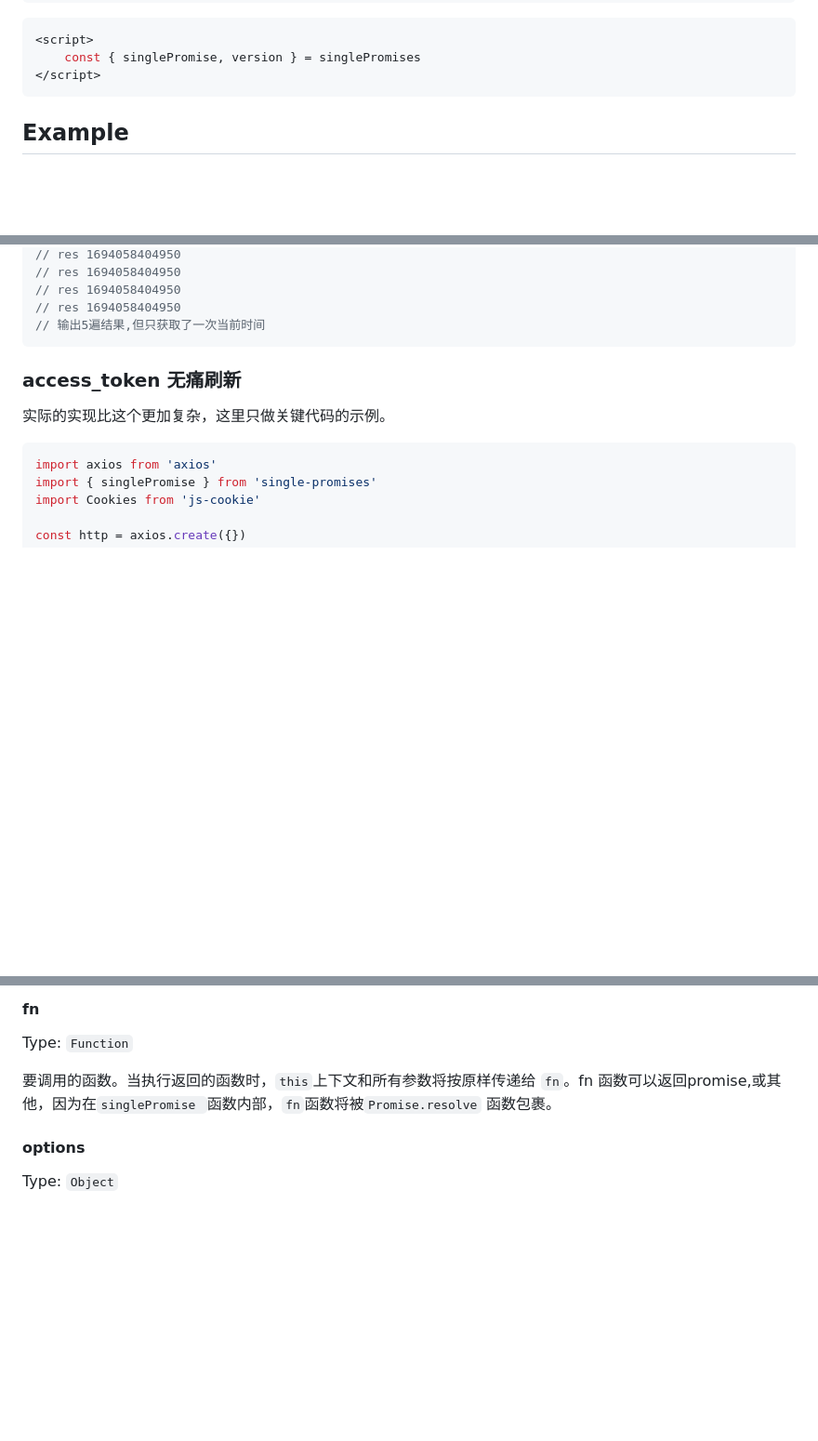
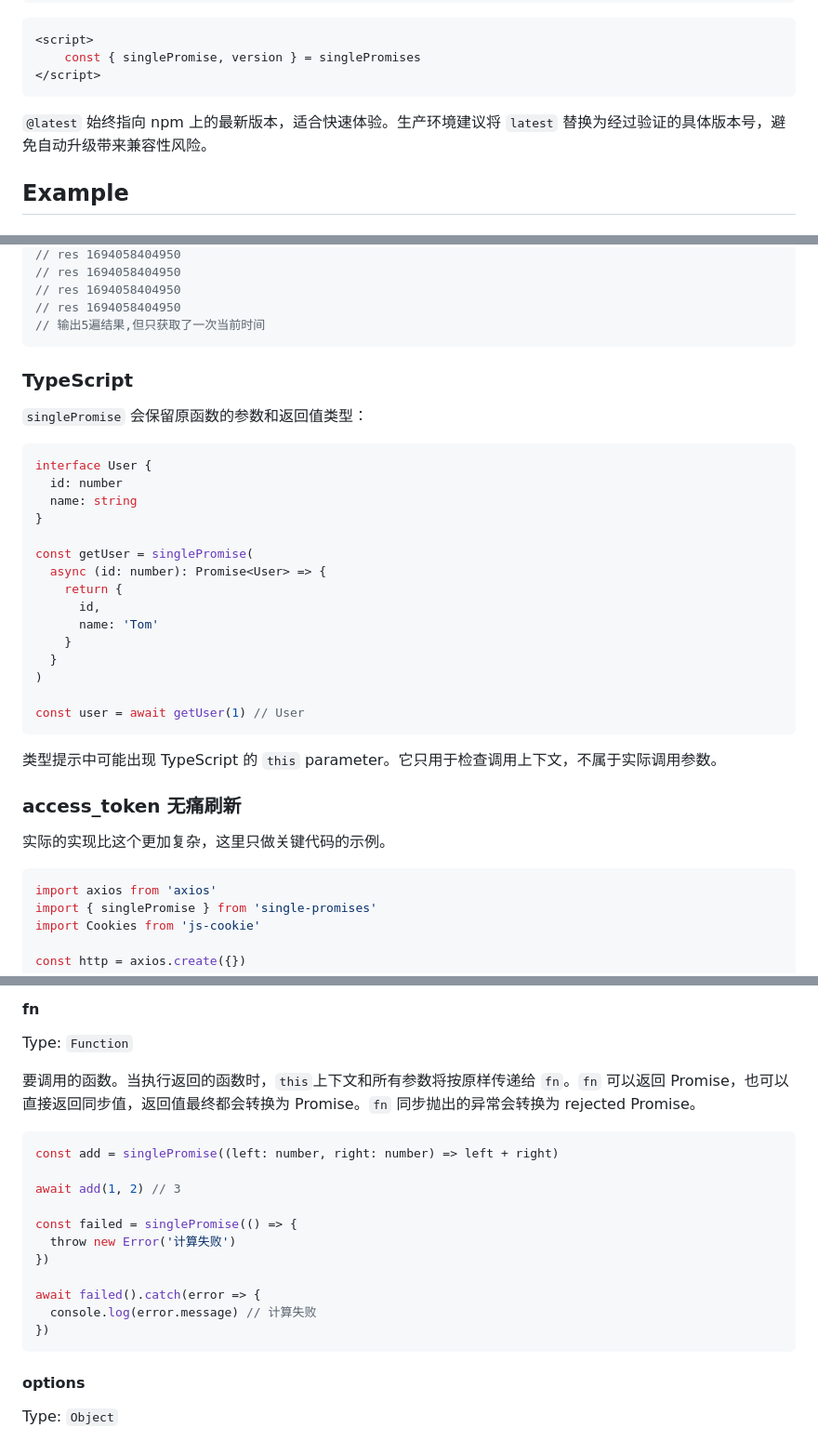
Before and after one commit to lei-mu/single-promises, a Markdown page: README.md, 3 parts joined by grey strips. Shown at 93% size. Drawn GitHub-style; blank space fills up the shorter version.

`````diff
--- a/README.md
+++ b/README.md
@@ -50,6 +50,8 @@ unpkg CDN
     const { singlePromise, version } = singlePromises
 </script>
 ````
+
+`@latest` 始终指向 npm 上的最新版本，适合快速体验。生产环境建议将 `latest` 替换为经过验证的具体版本号，避免自动升级带来兼容性风险。
 
 
 
@@ -82,6 +84,29 @@ for (let i = 0; i < 5; i++) {
 // 输出5遍结果,但只获取了一次当前时间
 ````
 
+### TypeScript
+
+`singlePromise` 会保留原函数的参数和返回值类型：
+
+````ts
+interface User {
+  id: number
+  name: string
+}
+
+const getUser = singlePromise(
+  async (id: number): Promise<User> => {
+    return {
+      id,
+      name: 'Tom'
+    }
+  }
+)
+
+const user = await getUser(1) // User
+````
+
+类型提示中可能出现 TypeScript 的 `this` parameter。它只用于检查调用上下文，不属于实际调用参数。
 
 
 
@@ -195,7 +220,21 @@ Return: `Function`
 
 Type: `Function`
 
-要调用的函数。当执行返回的函数时，`this`上下文和所有参数将按原样传递给 `fn`。fn 函数可以返回promise,或其他，因为在`singlePromise `函数内部，`fn`函数将被`Promise.resolve` 函数包裹。
+要调用的函数。当执行返回的函数时，`this`上下文和所有参数将按原样传递给 `fn`。`fn` 可以返回 Promise，也可以直接返回同步值，返回值最终都会转换为 Promise。`fn` 同步抛出的异常会转换为 rejected Promise。
+
+````ts
+const add = singlePromise((left: number, right: number) => left + right)
+
+await add(1, 2) // 3
+
+const failed = singlePromise(() => {
+  throw new Error('计算失败')
+})
+
+await failed().catch(error => {
+  console.log(error.message) // 计算失败
+})
+````
 
 #### options
 
`````
Also changed, not shown: other parts of README.md (+54 -10 lines).
